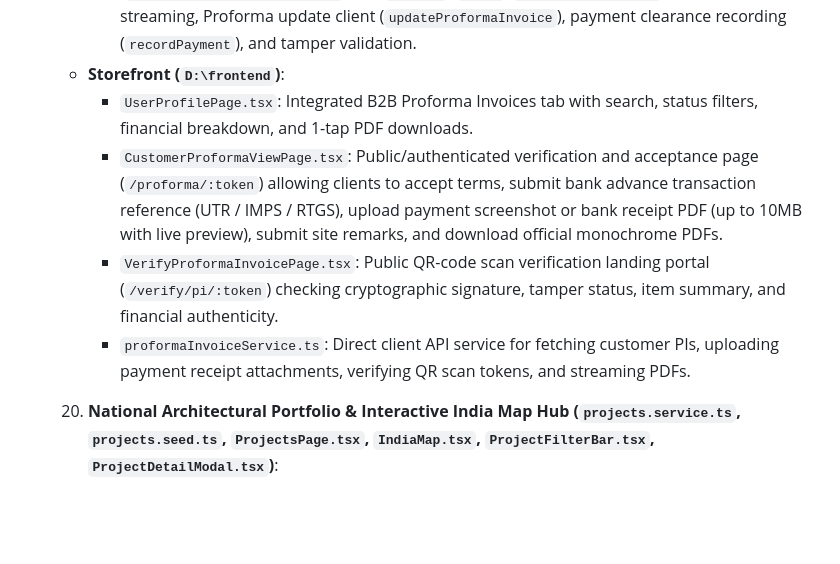
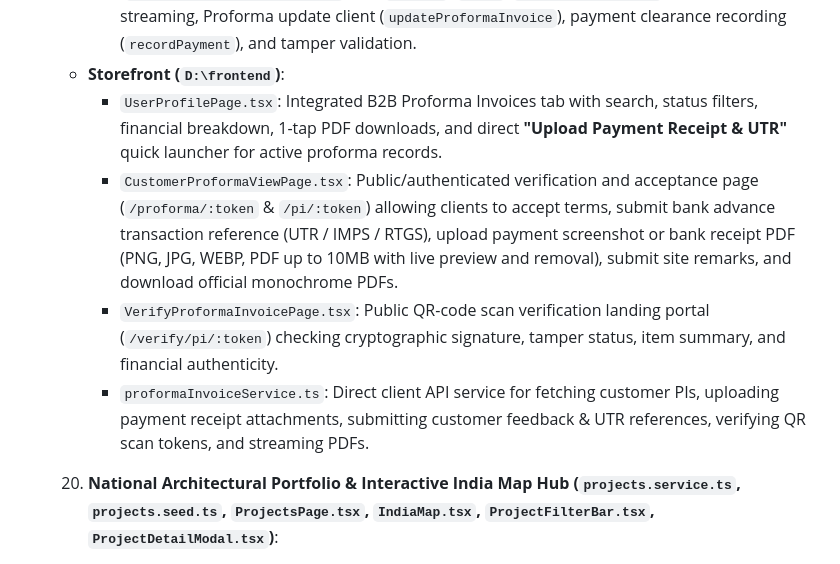
Before and after one commit to AshaminBiswas/PRC-Backend, a Markdown page: PROJECT_CONTEXT.md, the part around the change. Rendered like a GitHub page; blank space fills up the shorter version.

Commit message:
Enhance user experience by adding quick launcher for payment receipt uploads and expanding acceptance page functionality

```diff
--- a/PROJECT_CONTEXT.md
+++ b/PROJECT_CONTEXT.md
@@ -466,10 +466,10 @@ The Storefront was architected and optimized for native app-like responsiveness
     - `ProformaInvoiceDetailView.tsx`: Full PI dossier featuring live customer acceptance & advance remittance banner (`CheckCircle2`/`Landmark` dossier with UTR reference, customer comments, phone number, timestamp), payment proof preview card (with image thumbnail, direct PDF download, and full-screen image lightbox modal), **Edit Proforma Invoice** launcher button in the action header, complete immutable activity audit trail (`ProformaInvoiceHistory` timeline with receipt links), customer details, items breakdown, direct PDF download, super admin delete action, and SMTP email dispatch modal.
     - `proformaService.ts`: Robust API integration, server-side data mapping (`transformBackendInvoiceToPI` with `history`, `notes`, `termsAndConditions`), binary PDF streaming, Proforma update client (`updateProformaInvoice`), payment clearance recording (`recordPayment`), and tamper validation.
   - **Storefront (`D:\frontend`)**:
-    - `UserProfilePage.tsx`: Integrated B2B Proforma Invoices tab with search, status filters, financial breakdown, and 1-tap PDF downloads.
-    - `CustomerProformaViewPage.tsx`: Public/authenticated verification and acceptance page (`/proforma/:token`) allowing clients to accept terms, submit bank advance transaction reference (UTR / IMPS / RTGS), upload payment screenshot or bank receipt PDF (up to 10MB with live preview), submit site remarks, and download official monochrome PDFs.
+    - `UserProfilePage.tsx`: Integrated B2B Proforma Invoices tab with search, status filters, financial breakdown, 1-tap PDF downloads, and direct **"Upload Payment Receipt & UTR"** quick launcher for active proforma records.
+    - `CustomerProformaViewPage.tsx`: Public/authenticated verification and acceptance page (`/proforma/:token` & `/pi/:token`) allowing clients to accept terms, submit bank advance transaction reference (UTR / IMPS / RTGS), upload payment screenshot or bank receipt PDF (PNG, JPG, WEBP, PDF up to 10MB with live preview and removal), submit site remarks, and download official monochrome PDFs.
     - `VerifyProformaInvoicePage.tsx`: Public QR-code scan verification landing portal (`/verify/pi/:token`) checking cryptographic signature, tamper status, item summary, and financial authenticity.
-    - `proformaInvoiceService.ts`: Direct client API service for fetching customer PIs, uploading payment receipt attachments, verifying QR scan tokens, and streaming PDFs.
+    - `proformaInvoiceService.ts`: Direct client API service for fetching customer PIs, uploading payment receipt attachments, submitting customer feedback & UTR references, verifying QR scan tokens, and streaming PDFs.
 
    20. **National Architectural Portfolio & Interactive India Map Hub (`projects.service.ts`, `projects.seed.ts`, `ProjectsPage.tsx`, `IndiaMap.tsx`, `ProjectFilterBar.tsx`, `ProjectDetailModal.tsx`)**:
           - **Master Dataset & Database Synchronization**:
```
